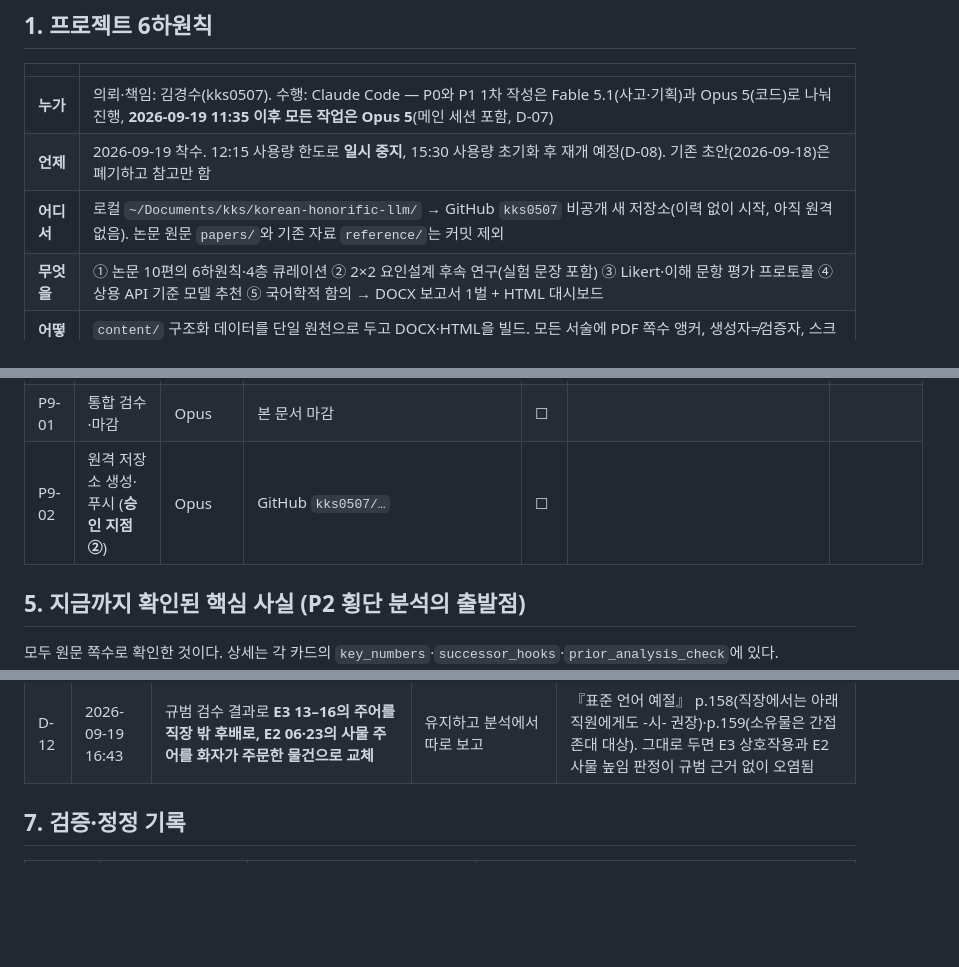
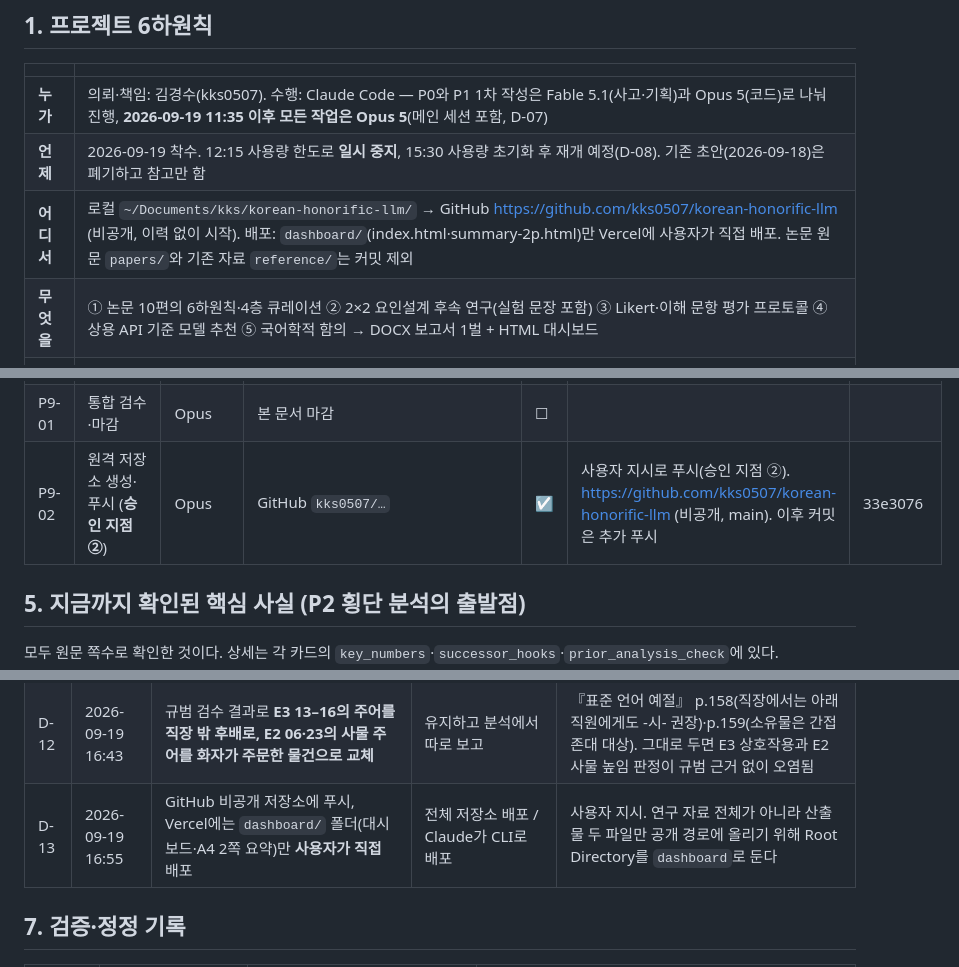
Before and after one commit to kks0507/korean-honorific-llm, a Markdown page: 인수인계서.md, 3 parts joined by grey strips. Drawn GitHub-style; blank space fills up the shorter version.

Commit message:
[P9-02] GitHub 비공개 저장소 푸시 기록(D-13), Vercel은 dashboard/만 사용자 배포
Co-Authored-By: Claude Opus 5 <noreply@anthropic.com>

```diff
--- a/인수인계서.md
+++ b/인수인계서.md
@@ -10,7 +10,7 @@
 |---|---|
 | **누가** | 의뢰·책임: 김경수(kks0507). 수행: Claude Code — P0와 P1 1차 작성은 Fable 5.1(사고·기획)과 Opus 5(코드)로 나눠 진행, **2026-09-19 11:35 이후 모든 작업은 Opus 5**(메인 세션 포함, D-07) |
 | **언제** | 2026-09-19 착수. 12:15 사용량 한도로 **일시 중지**, 15:30 사용량 초기화 후 재개 예정(D-08). 기존 초안(2026-09-18)은 폐기하고 참고만 함 |
-| **어디서** | 로컬 `~/Documents/kks/korean-honorific-llm/` → GitHub `kks0507` 비공개 새 저장소(이력 없이 시작, 아직 원격 없음). 논문 원문 `papers/`와 기존 자료 `reference/`는 커밋 제외 |
+| **어디서** | 로컬 `~/Documents/kks/korean-honorific-llm/` → GitHub https://github.com/kks0507/korean-honorific-llm (비공개, 이력 없이 시작). 배포: `dashboard/`(index.html·summary-2p.html)만 Vercel에 사용자가 직접 배포. 논문 원문 `papers/`와 기존 자료 `reference/`는 커밋 제외 |
 | **무엇을** | ① 논문 10편의 6하원칙·4층 큐레이션 ② 2×2 요인설계 후속 연구(실험 문장 포함) ③ Likert·이해 문항 평가 프로토콜 ④ 상용 API 기준 모델 추천 ⑤ 국어학적 함의 → DOCX 보고서 1벌 + HTML 대시보드 |
 | **어떻게** | `content/` 구조화 데이터를 단일 원천으로 두고 DOCX·HTML을 빌드. 모든 서술에 PDF 쪽수 앵커, 생성자≠검증자, 스크립트 자동 검사 |
 | **왜** | 선행 연구는 "LLM이 경어법을 어디서 틀리는가"를 보였지만 **왜 틀리는가**(표면 공기 학습 대 허가 조건 학습)를 가르는 교차 설계가 없다. 기존 초안은 큐레이션이 6하원칙을 따르지 않고 가시성이 낮아 전면 재작성 |
@@ -79,7 +79,7 @@ grep -n '^## ' content/_research/models_raw.md       # 모델 조사가 어디
 | P8-02 | 대시보드 빌더·빌드 | Opus | `build/build_dashboard.py`, `dashboard/index.html` | ◐ | Opus 빌더 작성 중 |  |
 | P8-03 | DOCX 빌더·빌드 | Opus | `build/build_docx.py`, `report/연구설계-보고서.docx` | ◐ | Opus 빌더 작성 중(Word로 PDF 변환 검수 포함) |  |
 | P9-01 | 통합 검수·마감 | Opus | 본 문서 마감 | ☐ | | |
-| P9-02 | 원격 저장소 생성·푸시 (**승인 지점 ②**) | Opus | GitHub `kks0507/…` | ☐ | | |
+| P9-02 | 원격 저장소 생성·푸시 (**승인 지점 ②**) | Opus | GitHub `kks0507/…` | ☑ | 사용자 지시로 푸시(승인 지점 ②). https://github.com/kks0507/korean-honorific-llm (비공개, main). 이후 커밋은 추가 푸시 | 33e3076 |
 
 ## 5. 지금까지 확인된 핵심 사실 (P2 횡단 분석의 출발점)
 
@@ -124,6 +124,7 @@ grep -n '^## ' content/_research/models_raw.md       # 모델 조사가 어디
 | D-10 | 2026-09-19 15:58 | 각 실험 24세트(E4 16세트), 라틴 방격 4목록, 7점 수용성·공손성 + 4지선다 이해 문항, E4를 먼저 실시해 본실험 판정어 확정 | — | 설계 파일에 기록. 인원·반복 수는 P5에서 확정 |
 | D-11 | 2026-09-19 16:06 | 모델 라인업: 핵심 6개(글로벌 3·한국어 특화 2·공개 1), 주 조건은 '끌 수 있으면 추론 끔', 기본 샘플링 10회 반복 | temperature 0 단일 실행 | 프런티어 모델 대부분이 temperature 지정 불가(공식 문서). 한국 회사 중 개인 종량제 API는 NAVER·Upstage뿐 |
 | D-12 | 2026-09-19 16:43 | 규범 검수 결과로 **E3 13–16의 주어를 직장 밖 후배로, E2 06·23의 사물 주어를 화자가 주문한 물건으로 교체** | 유지하고 분석에서 따로 보고 | 『표준 언어 예절』 p.158(직장에서는 아래 직원에게도 -시- 권장)·p.159(소유물은 간접 존대 대상). 그대로 두면 E3 상호작용과 E2 사물 높임 판정이 규범 근거 없이 오염됨 |
+| D-13 | 2026-09-19 16:55 | GitHub 비공개 저장소에 푸시, Vercel에는 `dashboard/` 폴더(대시보드·A4 2쪽 요약)만 **사용자가 직접** 배포 | 전체 저장소 배포 / Claude가 CLI로 배포 | 사용자 지시. 연구 자료 전체가 아니라 산출물 두 파일만 공개 경로에 올리기 위해 Root Directory를 `dashboard`로 둔다 |
 
 ## 7. 검증·정정 기록
 
```
Also changed, not shown: other parts of 인수인계서.md (+1 -0 lines).
